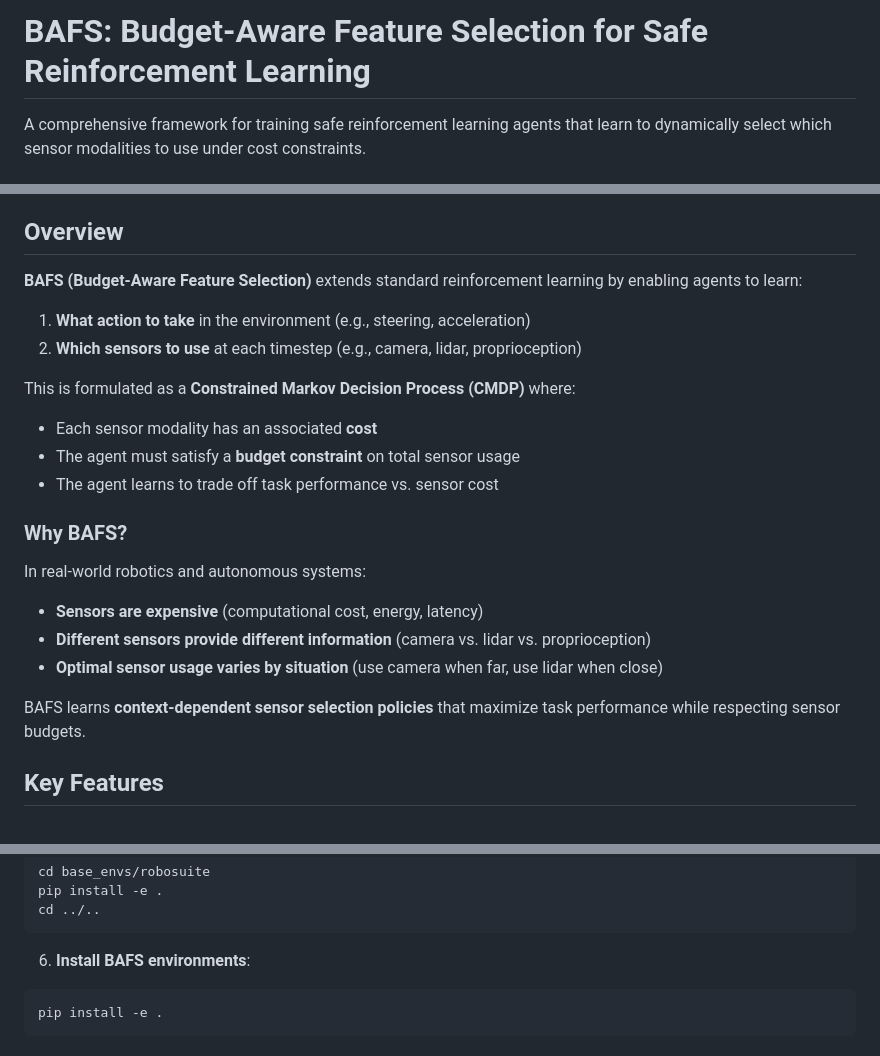
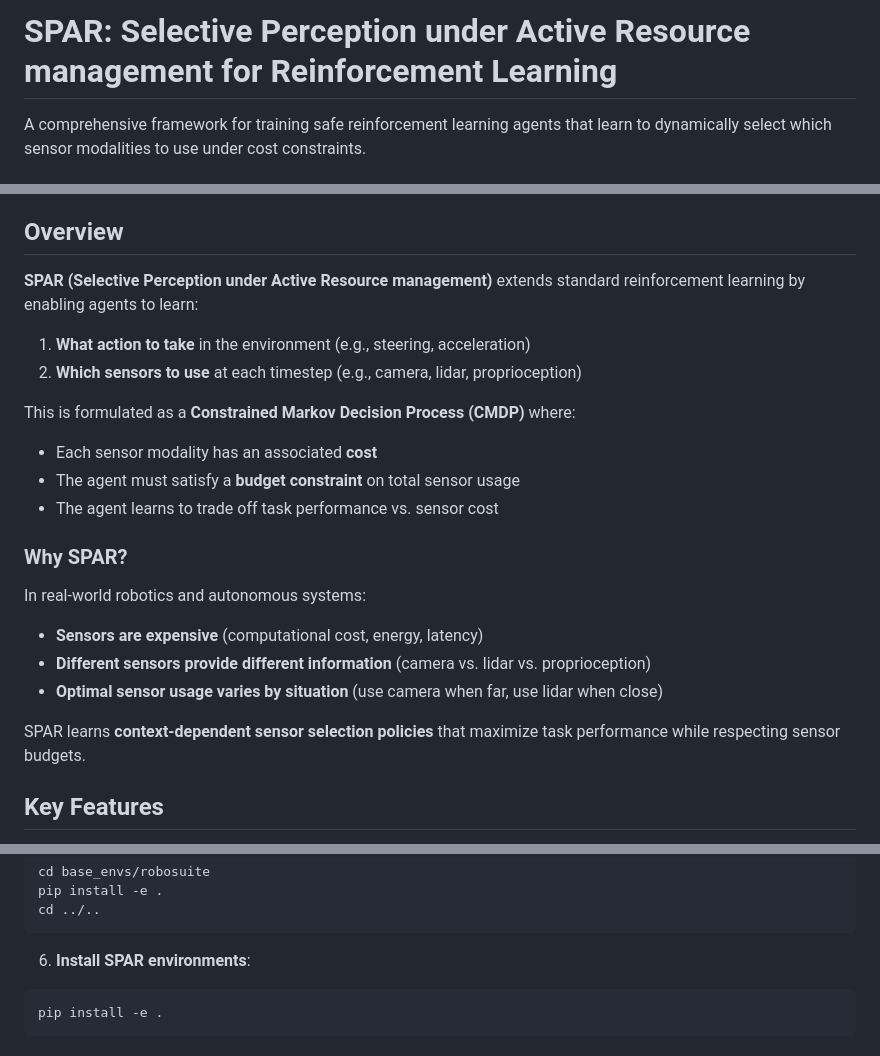
Before and after one commit to OfekGlick/SPAR, a Markdown page: README.md, 3 parts joined by grey strips. Drawn GitHub-style.

````diff
--- a/README.md
+++ b/README.md
@@ -1,4 +1,4 @@
-# BAFS: Budget-Aware Feature Selection for Safe Reinforcement Learning
+# SPAR: Selective Perception under Active Resource management for Reinforcement Learning
 
 A comprehensive framework for training safe reinforcement learning agents that learn to dynamically select which sensor modalities to use under cost constraints.
 
@@ -16,7 +16,7 @@ A comprehensive framework for training safe reinforcement learning agents that l
 
 ## Overview
 
-**BAFS (Budget-Aware Feature Selection)** extends standard reinforcement learning by enabling agents to learn:
+**SPAR (Selective Perception under Active Resource management)** extends standard reinforcement learning by enabling agents to learn:
 1. **What action to take** in the environment (e.g., steering, acceleration)
 2. **Which sensors to use** at each timestep (e.g., camera, lidar, proprioception)
 
@@ -25,14 +25,14 @@ This is formulated as a **Constrained Markov Decision Process (CMDP)** where:
 - The agent must satisfy a **budget constraint** on total sensor usage
 - The agent learns to trade off task performance vs. sensor cost
 
-### Why BAFS?
+### Why SPAR?
 
 In real-world robotics and autonomous systems:
 - **Sensors are expensive** (computational cost, energy, latency)
 - **Different sensors provide different information** (camera vs. lidar vs. proprioception)
 - **Optimal sensor usage varies by situation** (use camera when far, use lidar when close)
 
-BAFS learns **context-dependent sensor selection policies** that maximize task performance while respecting sensor budgets.
+SPAR learns **context-dependent sensor selection policies** that maximize task performance while respecting sensor budgets.
 
 ## Key Features
 
@@ -81,7 +81,7 @@ pip install -e .
 cd ../..
 ```
 
-6. **Install BAFS environments**:
+6. **Install SPAR environments**:
 ```bash
 pip install -e .
 ```
````
Also changed, not shown: other parts of README.md (+1 -1 lines).
